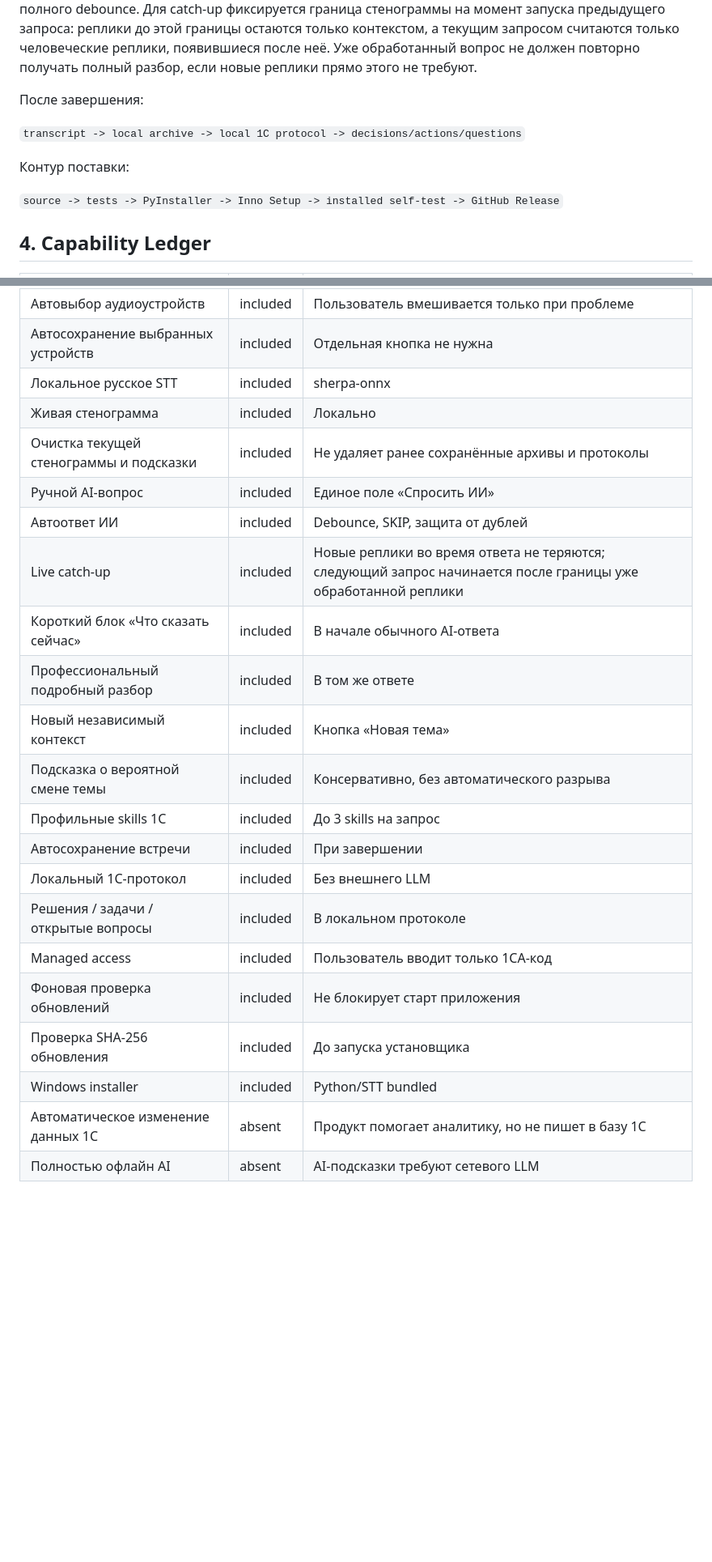
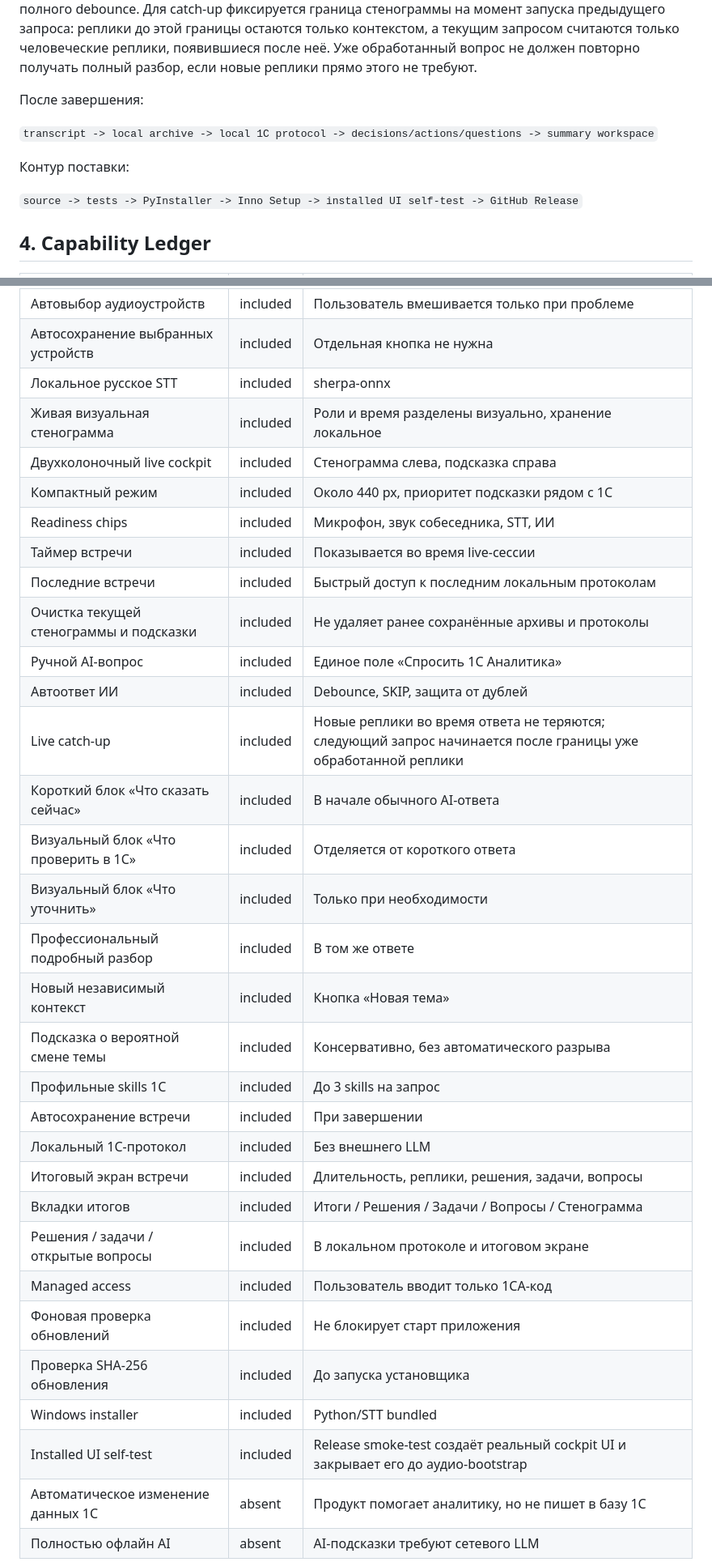
Before and after one commit to Aleksey341/1C_Analitik, a Markdown page: PROJECT.md, 2 parts joined by grey strips. Shown at 81% size. GitHub-like rendering; blank space fills up the shorter version.

Commit message:
docs: record cockpit UX capabilities

```diff
--- a/PROJECT.md
+++ b/PROJECT.md
@@ -25,11 +34,11 @@
 
 После завершения:
 
-`transcript -> local archive -> local 1C protocol -> decisions/actions/questions`
+`transcript -> local archive -> local 1C protocol -> decisions/actions/questions -> summary workspace`
 
 Контур поставки:
 
-`source -> tests -> PyInstaller -> Inno Setup -> installed self-test -> GitHub Release`
+`source -> tests -> PyInstaller -> Inno Setup -> installed UI self-test -> GitHub Release`
 
 ## 4. Capability Ledger
 
@@ -40,23 +49,33 @@
 | Автовыбор аудиоустройств | included | Пользователь вмешивается только при проблеме |
 | Автосохранение выбранных устройств | included | Отдельная кнопка не нужна |
 | Локальное русское STT | included | sherpa-onnx |
-| Живая стенограмма | included | Локально |
+| Живая визуальная стенограмма | included | Роли и время разделены визуально, хранение локальное |
+| Двухколоночный live cockpit | included | Стенограмма слева, подсказка справа |
+| Компактный режим | included | Около 440 px, приоритет подсказки рядом с 1С |
+| Readiness chips | included | Микрофон, звук собеседника, STT, ИИ |
+| Таймер встречи | included | Показывается во время live-сессии |
+| Последние встречи | included | Быстрый доступ к последним локальным протоколам |
 | Очистка текущей стенограммы и подсказки | included | Не удаляет ранее сохранённые архивы и протоколы |
-| Ручной AI-вопрос | included | Единое поле «Спросить ИИ» |
+| Ручной AI-вопрос | included | Единое поле «Спросить 1С Аналитика» |
 | Автоответ ИИ | included | Debounce, SKIP, защита от дублей |
 | Live catch-up | included | Новые реплики во время ответа не теряются; следующий запрос начинается после границы уже обработанной реплики |
 | Короткий блок «Что сказать сейчас» | included | В начале обычного AI-ответа |
+| Визуальный блок «Что проверить в 1С» | included | Отделяется от короткого ответа |
+| Визуальный блок «Что уточнить» | included | Только при необходимости |
 | Профессиональный подробный разбор | included | В том же ответе |
 | Новый независимый контекст | included | Кнопка «Новая тема» |
 | Подсказка о вероятной смене темы | included | Консервативно, без автоматического разрыва |
 | Профильные skills 1С | included | До 3 skills на запрос |
 | Автосохранение встречи | included | При завершении |
 | Локальный 1С-протокол | included | Без внешнего LLM |
-| Решения / задачи / открытые вопросы | included | В локальном протоколе |
+| Итоговый экран встречи | included | Длительность, реплики, решения, задачи, вопросы |
+| Вкладки итогов | included | Итоги / Решения / Задачи / Вопросы / Стенограмма |
+| Решения / задачи / открытые вопросы | included | В локальном протоколе и итоговом экране |
 | Managed access | included | Пользователь вводит только 1CA-код |
 | Фоновая проверка обновлений | included | Не блокирует старт приложения |
 | Проверка SHA-256 обновления | included | До запуска установщика |
 | Windows installer | included | Python/STT bundled |
+| Installed UI self-test | included | Release smoke-test создаёт реальный cockpit UI и закрывает его до аудио-bootstrap |
 | Автоматическое изменение данных 1С | absent | Продукт помогает аналитику, но не пишет в базу 1С |
 | Полностью офлайн AI | absent | AI-подсказки требуют сетевого LLM |
 
```
Also changed, not shown: other parts of PROJECT.md (+27 -8 lines).
